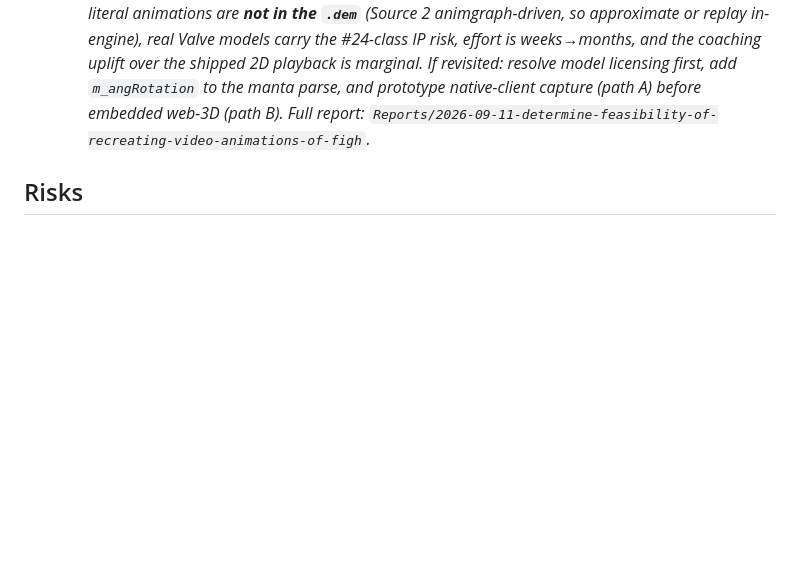
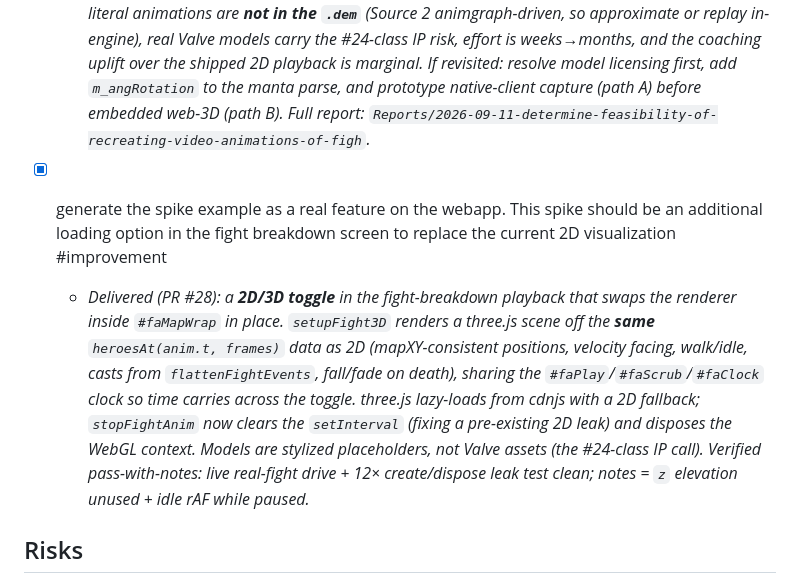
Before and after one commit to liammpek16/Admin-Brain, a Markdown page: vault/Plans/dota-coach-roadmap.md, the part around the change. GitHub-like rendering; blank space fills up the shorter version.

```diff
--- a/vault/Plans/dota-coach-roadmap.md
+++ b/vault/Plans/dota-coach-roadmap.md
@@ -76,6 +76,8 @@ Grow Dota Coach into a reliable, trustworthy, revenue-generating coaching platfo
   - _Delivered (PR #25): `imgMarker` gains a `strokeWidth` param (default 1.1); hero and ward call sites pass `1.1*hs`/`1.1*k` so the team-colored ring tracks the icon under zoom instead of ballooning, and the dead-hero dashed ring scales too. `svgNum` keeps the 1× output byte-identical. Verified pass (constant stroke/radius ratio 1×→8×)._
 - [x] determine feasibility of recreating video animations of fights with .dem data using real character models and animations. #improvement
   - _Delivered (research cycle + spike, no app PR): **recommendation DEFER / lean no-go.** Feasible for the render pipeline — a three.js spike (`dota_coach/docs/fight_3d_spike.html`, on an unmerged branch) rendered 10 animated placeholder hero models on a real fight's names/deaths — but literal animations are **not in the `.dem`** (Source 2 animgraph-driven, so approximate or replay in-engine), real Valve models carry the #24-class IP risk, effort is weeks→months, and the coaching uplift over the shipped 2D playback is marginal. If revisited: resolve model licensing first, add `m_angRotation` to the manta parse, and prototype native-client capture (path A) before embedded web-3D (path B). Full report: `Reports/2026-09-11-determine-feasibility-of-recreating-video-animations-of-figh`._
+- [x] generate the spike example as a real feature on the webapp. This spike should be an additional loading option in the fight breakdown screen to replace the current 2D visualization #improvement
+  - _Delivered (PR #28): a **2D/3D toggle** in the fight-breakdown playback that swaps the renderer inside `#faMapWrap` in place. `setupFight3D` renders a three.js scene off the **same** `heroesAt(anim.t, frames)` data as 2D (mapXY-consistent positions, velocity facing, walk/idle, casts from `flattenFightEvents`, fall/fade on death), sharing the `#faPlay`/`#faScrub`/`#faClock` clock so time carries across the toggle. three.js lazy-loads from cdnjs with a 2D fallback; `stopFightAnim` now clears the `setInterval` (fixing a pre-existing 2D leak) and disposes the WebGL context. Models are stylized placeholders, not Valve assets (the #24-class IP call). Verified pass-with-notes: live real-fight drive + 12× create/dispose leak test clean; notes = `z` elevation unused + idle rAF while paused._
 
 ## Risks
 - Real-time accuracy is hard, and errors erode coaching trust — milestone 1 de-risks everything after it.
```
Also changed, not shown: vault/Cycles/2026-09-11-generate-the-spike-example-as-a-real-feature-on-the-webapp-t.md (added, +126 -0 lines), vault/Reports/2026-09-11-generate-the-spike-example-as-a-real-feature-on-the-webapp-t.md (added, +61 -0 lines).
